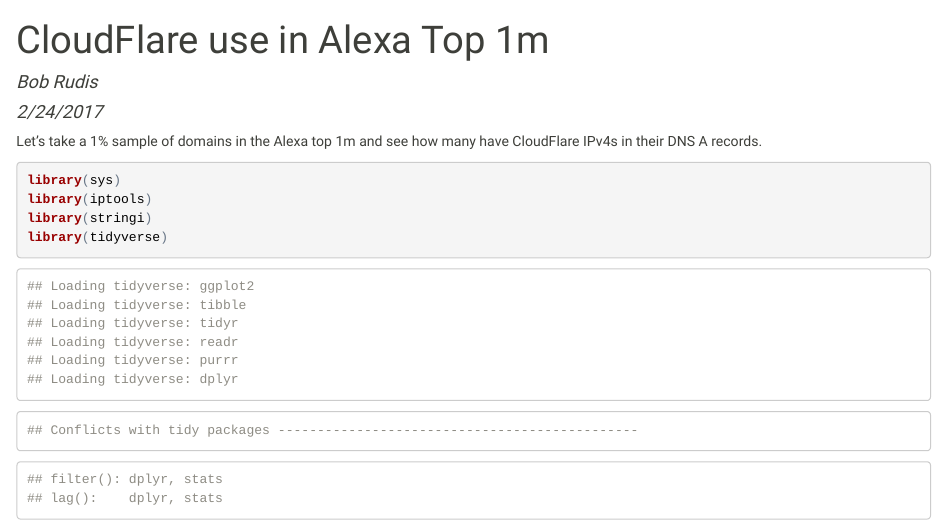
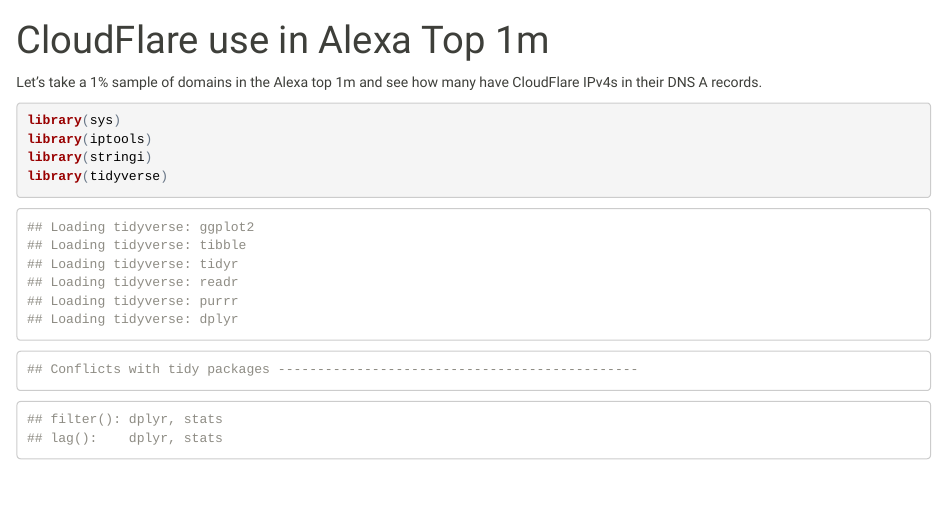
Before and after one commit to hrbrmstr/top1m-cloudflare, an R Markdown document (cloudflare.Rmd): the page in a window 1100 px wide, from its top. The pictures show the output file cloudflare.html that the author committed with the source, opened offline.

Commit message:
Rmd cleanup

```diff
--- a/cloudflare.Rmd
+++ b/cloudflare.Rmd
@@ -1,7 +1,5 @@
 ---
 title: "CloudFlare use in Alexa Top 1m"
-author: "Bob Rudis"
-date: "2/24/2017"
 output:
   html_document:
     keep_md: true
```
Also changed, not shown: cloudflare.html, cloudflare.md.
